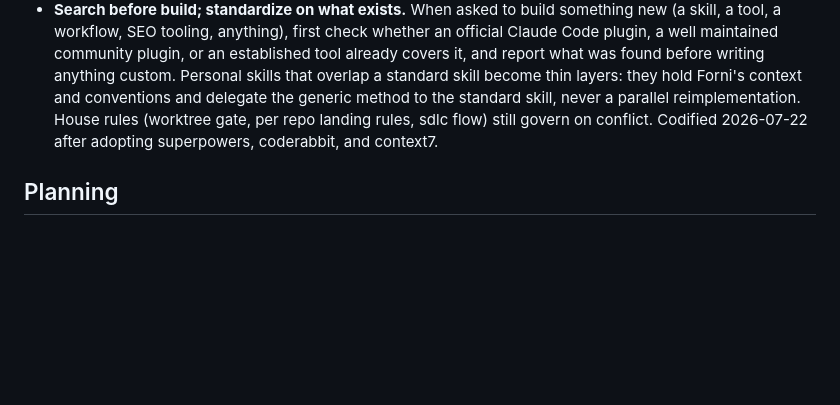
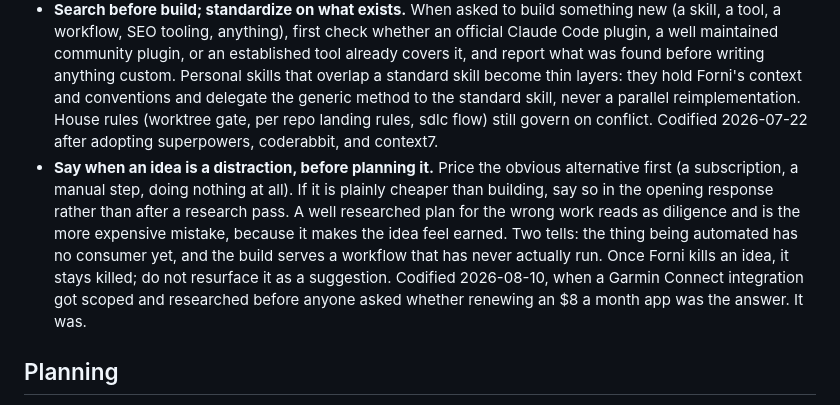
Before and after one commit to mattforni/dotfiles, a Markdown page: .claude/CLAUDE.md, the part around the change. Drawn GitHub-style; blank space fills up the shorter version.

Commit message:
GC: say when an idea is a distraction, before planning it
Adds a General Behavior directive to price the obvious alternative
before scoping a build, and to say so in the opening response rather
than after a research pass. Sits next to "search before build" as the
adjacent instinct: that one says do not build what already exists, this
one says do not build what should not exist.

Codified 2026-08-10 after a session explored the codebase, verified the
library, and priced a Garmin Connect integration before anyone asked
whether renewing Fitbod was the answer.

Co-Authored-By: Claude Opus 5 (1M context) <noreply@anthropic.com>

```diff
--- a/.claude/CLAUDE.md
+++ b/.claude/CLAUDE.md
@@ -34,6 +34,7 @@ Open questions carried over time, revisited not resolved (full text in `~/Eudaim
 - **A permission classifier block on an outward action (email send, publish, post) is a hard stop.** Come back with what was attempted and why, and let Forni decide. Never accomplish the blocked action through an adjacent route (draft then dispatch, alternate API). Codified 2026-07-20.
 - **Verify transformed outputs before publishing them.** When the work involves a transform (cropping, rotating, OCR, merging, format conversion) and the destination is shared (Drive upload, email attachment, content replacement), spot check the result before pushing it out. Read the produced file or render a preview. A 5 second visual check catches mistakes that are awkward to undo once published.
 - **Search before build; standardize on what exists.** When asked to build something new (a skill, a tool, a workflow, SEO tooling, anything), first check whether an official Claude Code plugin, a well maintained community plugin, or an established tool already covers it, and report what was found before writing anything custom. Personal skills that overlap a standard skill become thin layers: they hold Forni's context and conventions and delegate the generic method to the standard skill, never a parallel reimplementation. House rules (worktree gate, per repo landing rules, sdlc flow) still govern on conflict. Codified 2026-07-22 after adopting superpowers, coderabbit, and context7.
+- **Say when an idea is a distraction, before planning it.** Price the obvious alternative first (a subscription, a manual step, doing nothing at all). If it is plainly cheaper than building, say so in the opening response rather than after a research pass. A well researched plan for the wrong work reads as diligence and is the more expensive mistake, because it makes the idea feel earned. Two tells: the thing being automated has no consumer yet, and the build serves a workflow that has never actually run. Once Forni kills an idea, it stays killed; do not resurface it as a suggestion. Codified 2026-08-10, when a Garmin Connect integration got scoped and researched before anyone asked whether renewing an $8 a month app was the answer. It was.
 
 ## Planning
 
```
